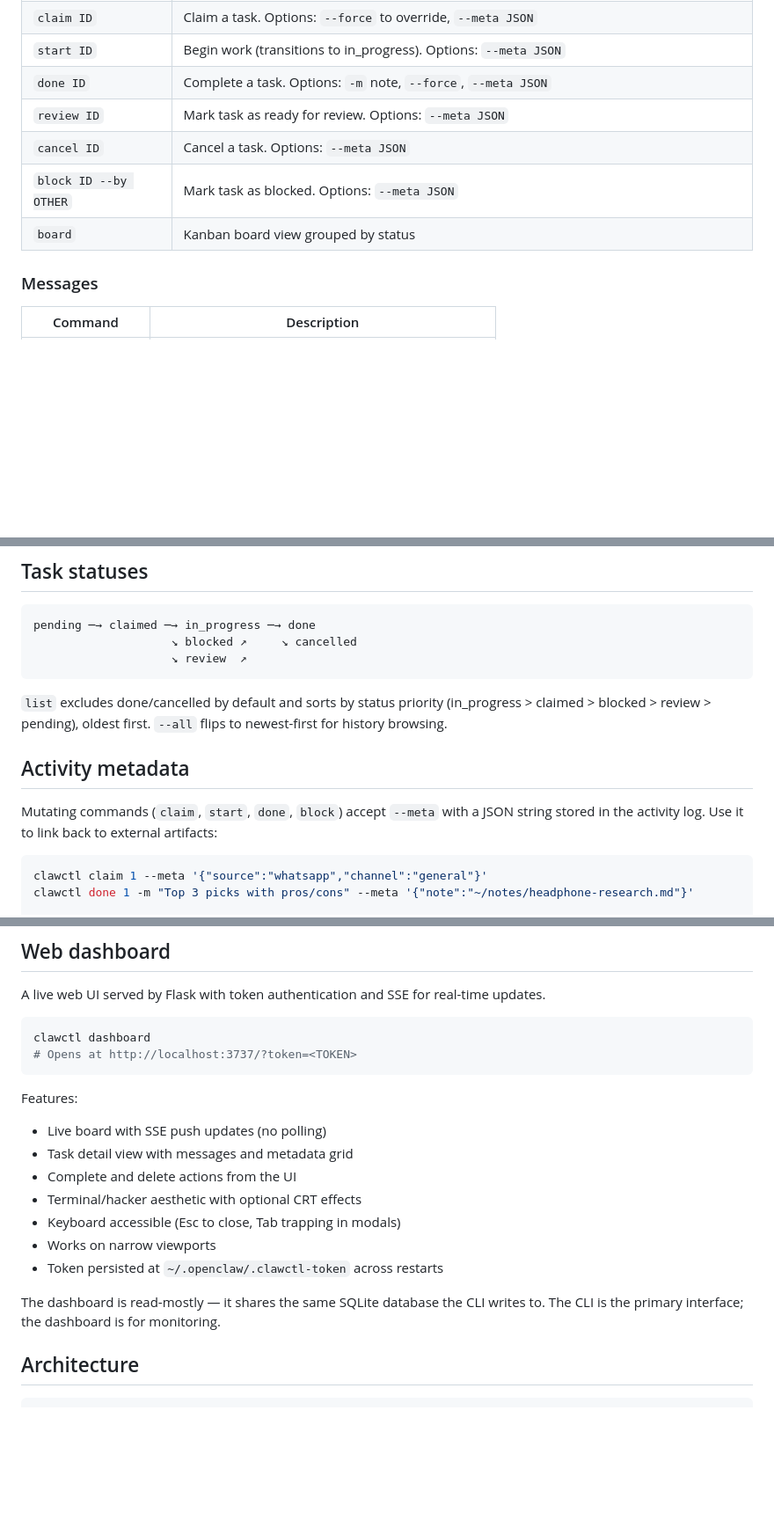
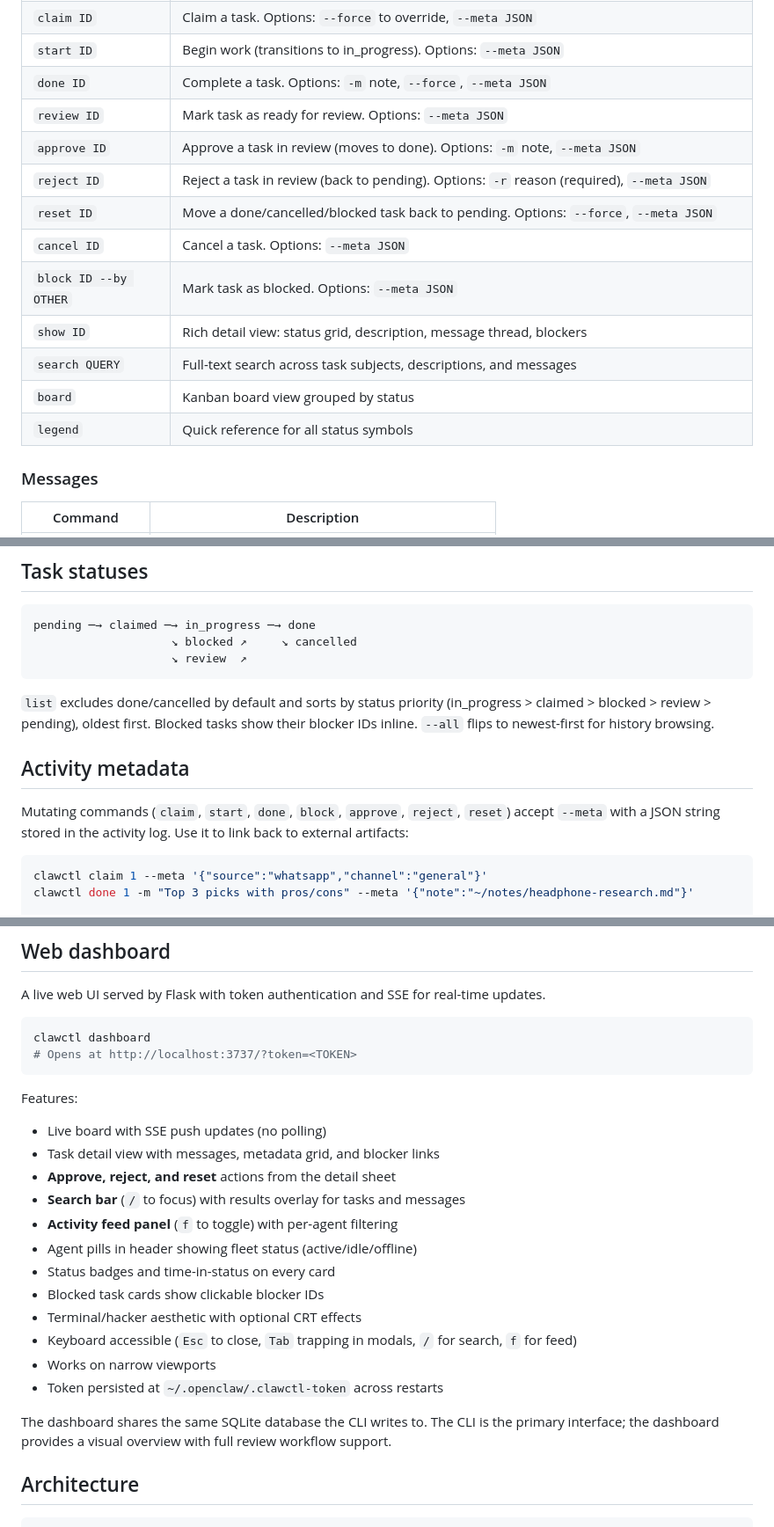
Before and after one commit to lludlow/clawctl, a Markdown page: README.md, 3 parts joined by grey strips. Shown at 88% size. GitHub-like rendering; blank space fills up the shorter version.

````diff
--- a/README.md
+++ b/README.md
@@ -133,9 +134,15 @@ Only claim tasks assigned to you or matching your role.
 | `start ID` | Begin work (transitions to in_progress). Options: `--meta JSON` |
 | `done ID` | Complete a task. Options: `-m` note, `--force`, `--meta JSON` |
 | `review ID` | Mark task as ready for review. Options: `--meta JSON` |
+| `approve ID` | Approve a task in review (moves to done). Options: `-m` note, `--meta JSON` |
+| `reject ID` | Reject a task in review (back to pending). Options: `-r` reason (required), `--meta JSON` |
+| `reset ID` | Move a done/cancelled/blocked task back to pending. Options: `--force`, `--meta JSON` |
 | `cancel ID` | Cancel a task. Options: `--meta JSON` |
 | `block ID --by OTHER` | Mark task as blocked. Options: `--meta JSON` |
+| `show ID` | Rich detail view: status grid, description, message thread, blockers |
+| `search QUERY` | Full-text search across task subjects, descriptions, and messages |
 | `board` | Kanban board view grouped by status |
+| `legend` | Quick reference for all status symbols |
 
 ### Messages
 
@@ -176,11 +183,11 @@ pending ─→ claimed ─→ in_progress ─→ done
                     ↘ review  ↗
 ```
 
-`list` excludes done/cancelled by default and sorts by status priority (in_progress > claimed > blocked > review > pending), oldest first. `--all` flips to newest-first for history browsing.
+`list` excludes done/cancelled by default and sorts by status priority (in_progress > claimed > blocked > review > pending), oldest first. Blocked tasks show their blocker IDs inline. `--all` flips to newest-first for history browsing.
 
 ## Activity metadata
 
-Mutating commands (`claim`, `start`, `done`, `block`) accept `--meta` with a JSON string stored in the activity log. Use it to link back to external artifacts:
+Mutating commands (`claim`, `start`, `done`, `block`, `approve`, `reject`, `reset`) accept `--meta` with a JSON string stored in the activity log. Use it to link back to external artifacts:
 
 ```bash
 clawctl claim 1 --meta '{"source":"whatsapp","channel":"general"}'
@@ -201,14 +208,19 @@ clawctl dashboard
 
 Features:
 - Live board with SSE push updates (no polling)
-- Task detail view with messages and metadata grid
-- Complete and delete actions from the UI
+- Task detail view with messages, metadata grid, and blocker links
+- **Approve, reject, and reset** actions from the detail sheet
+- **Search bar** (`/` to focus) with results overlay for tasks and messages
+- **Activity feed panel** (`f` to toggle) with per-agent filtering
+- Agent pills in header showing fleet status (active/idle/offline)
+- Status badges and time-in-status on every card
+- Blocked task cards show clickable blocker IDs
 - Terminal/hacker aesthetic with optional CRT effects
-- Keyboard accessible (Esc to close, Tab trapping in modals)
+- Keyboard accessible (`Esc` to close, `Tab` trapping in modals, `/` for search, `f` for feed)
 - Works on narrow viewports
 - Token persisted at `~/.openclaw/.clawctl-token` across restarts
 
-The dashboard is read-mostly — it shares the same SQLite database the CLI writes to. The CLI is the primary interface; the dashboard is for monitoring.
+The dashboard shares the same SQLite database the CLI writes to. The CLI is the primary interface; the dashboard provides a visual overview with full review workflow support.
 
 ## Architecture
 
````
Also changed, not shown: other parts of README.md (+2 -1 lines), CLAUDE.md (+9 -8 lines).
